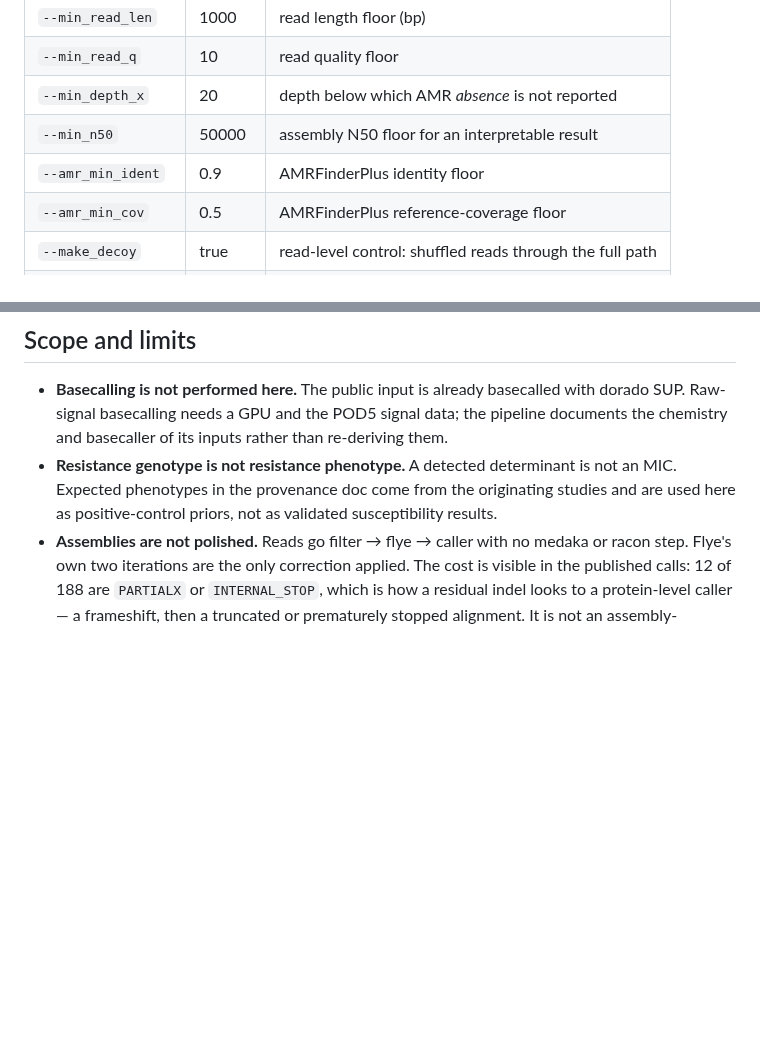
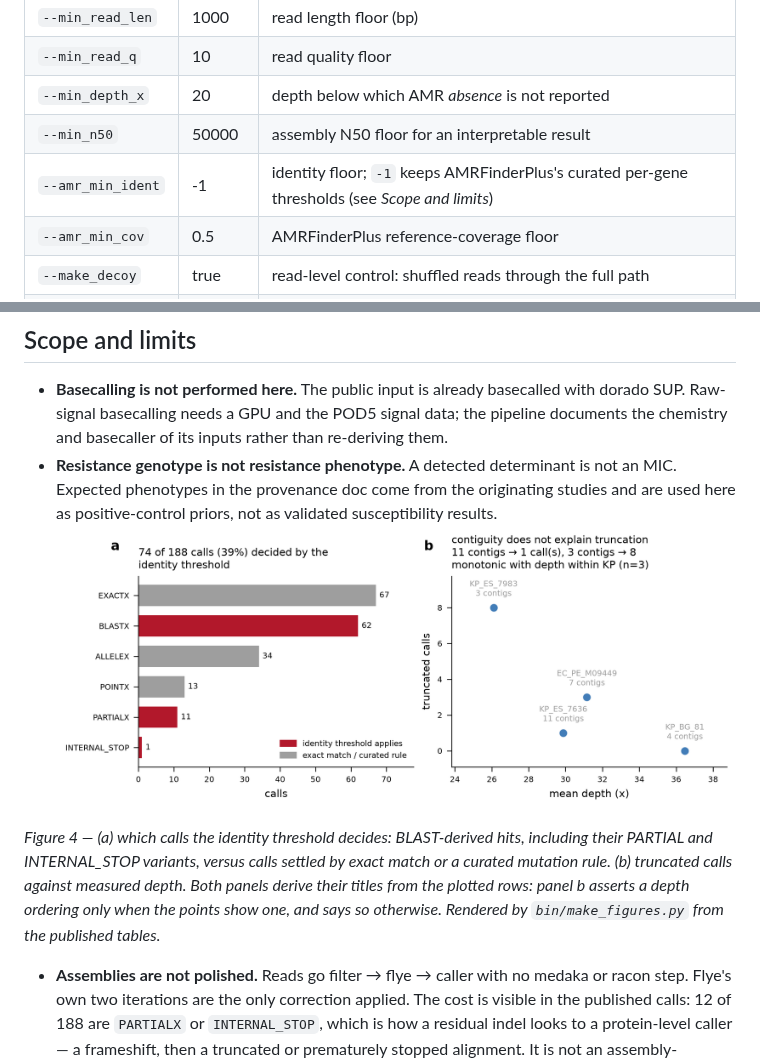
Before and after one commit to TilakSharma07/ont-amr-nf, a Markdown page: README.md, 2 parts joined by grey strips. Rendered like a GitHub page; pictures changed too: docs/figures/fig4_caller_thresholds.png (added); blank space fills up the shorter version.

```diff
--- a/README.md
+++ b/README.md
@@ -123,7 +123,7 @@ is the reason it is not the default.
 | `--min_read_q` | 10 | read quality floor |
 | `--min_depth_x` | 20 | depth below which AMR *absence* is not reported |
 | `--min_n50` | 50000 | assembly N50 floor for an interpretable result |
-| `--amr_min_ident` | 0.9 | AMRFinderPlus identity floor |
+| `--amr_min_ident` | -1 | identity floor; `-1` keeps AMRFinderPlus's curated per-gene thresholds (see *Scope and limits*) |
 | `--amr_min_cov` | 0.5 | AMRFinderPlus reference-coverage floor |
 | `--make_decoy` | true | read-level control: shuffled reads through the full path |
 | `--caller_control` | true | caller-level control: shuffled assembly, re-called |
@@ -490,6 +490,14 @@ testing anything looks exactly like a suite that passes.
 - **Resistance genotype is not resistance phenotype.** A detected determinant is not an
   MIC. Expected phenotypes in the provenance doc come from the originating studies and
   are used here as positive-control priors, not as validated susceptibility results.
+![caller thresholds and truncation](docs/figures/fig4_caller_thresholds.png)
+
+*Figure 4 — (a) which calls the identity threshold decides: BLAST-derived hits, including
+their PARTIAL and INTERNAL_STOP variants, versus calls settled by exact match or a curated
+mutation rule. (b) truncated calls against measured depth. Both panels derive their titles
+from the plotted rows: panel b asserts a depth ordering only when the points show one, and
+says so otherwise. Rendered by `bin/make_figures.py` from the published tables.*
+
 - **Assemblies are not polished.** Reads go filter → flye → caller with no medaka or
   racon step. Flye's own two iterations are the only correction applied. The cost is
   visible in the published calls: 12 of 188 are `PARTIALX` or `INTERNAL_STOP`, which is
```
Also changed, not shown: 3 other files.
